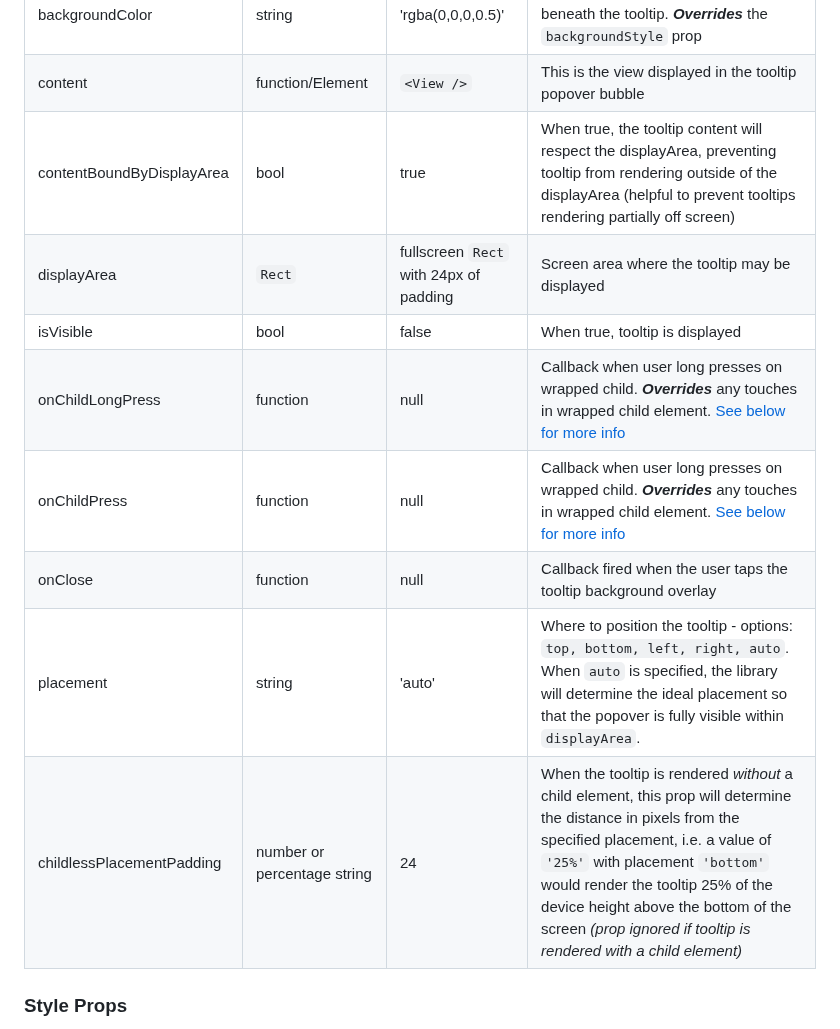
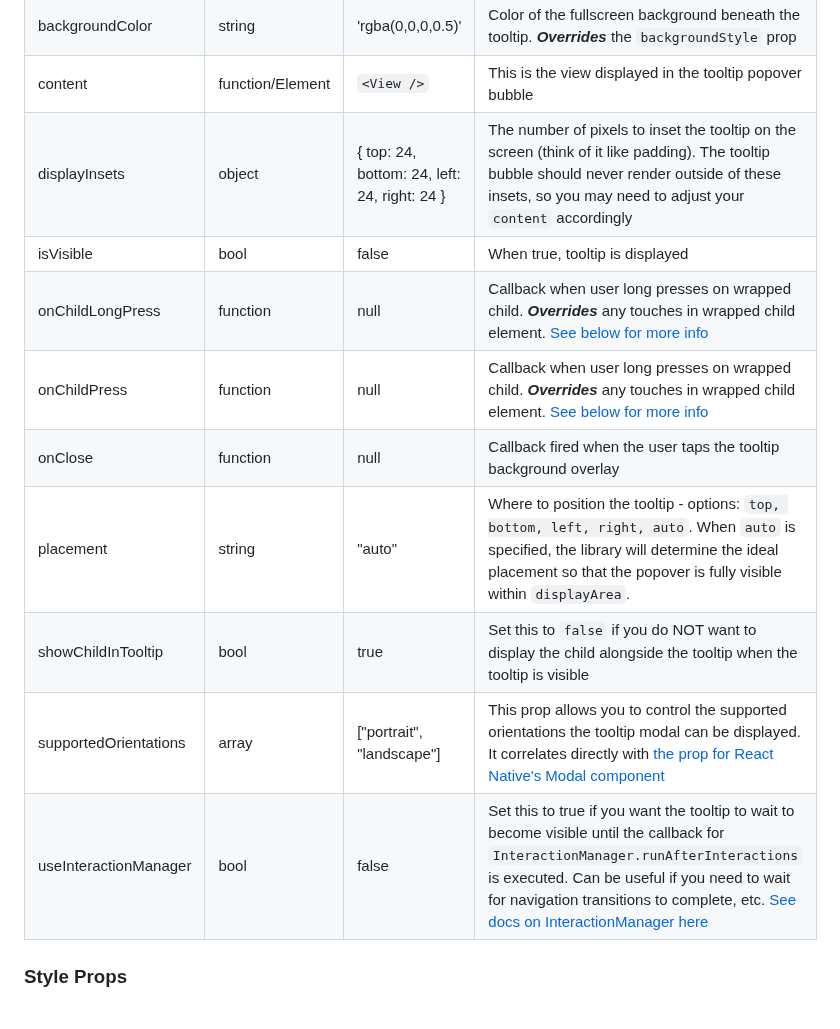
Before and after one commit to jasongaare/react-native-walkthrough-tooltip, a Markdown page: README.md, the part around one of its changes. GitHub-like rendering.

```diff
--- a/README.md
+++ b/README.md
@@ -48,14 +60,15 @@ Optionally, you can provide the props `onChildPress` or `onChildLongPress` to ov
 | arrowSize        | `Size`           | { width: 16, height: 8 }               | The dimensions of the arrow on the bubble pointing to the highlighted element                                                                                                                                  |
 | backgroundColor  | string           | 'rgba(0,0,0,0.5)'                      | Color of the fullscreen background beneath the tooltip. **_Overrides_** the `backgroundStyle` prop                                                                                                             |
 | content          | function/Element | `<View />`                             | This is the view displayed in the tooltip popover bubble                                                                                                                                                       |
-| contentBoundByDisplayArea | bool | true | When true, the tooltip content will respect the displayArea, preventing tooltip from rendering outside of the displayArea (helpful to prevent tooltips rendering partially off screen) |
-| displayArea      | `Rect`           | fullscreen `Rect` with 24px of padding | Screen area where the tooltip may be displayed                                                                                                                                                                 |
+| displayInsets | object | { top: 24, bottom: 24, left: 24, right: 24 } | The number of pixels to inset the tooltip on the screen (think of it like padding). The tooltip bubble should never render outside of these insets, so you may need to adjust your `content` accordingly |
 | isVisible        | bool             | false                                  | When true, tooltip is displayed                                                                                                                                                                                |
 | onChildLongPress | function         | null                                   | Callback when user long presses on wrapped child. **_Overrides_** any touches in wrapped child element. [See below for more info](onPress)                                                                     |
 | onChildPress     | function         | null                                   | Callback when user long presses on wrapped child. **_Overrides_** any touches in wrapped child element. [See below for more info](onPress)                                                                     |
 | onClose          | function         | null                                   | Callback fired when the user taps the tooltip background overlay                                                                                                                                               |
-| placement        | string           | 'auto'                                 | Where to position the tooltip - options: `top, bottom, left, right, auto`. When `auto` is specified, the library will determine the ideal placement so that the popover is fully visible within `displayArea`. |
-| childlessPlacementPadding | number or percentage string | 24 | When the tooltip is rendered _without_ a child element, this prop will determine the distance in pixels from the specified placement, i.e. a value of `'25%'` with placement `'bottom'` would render the tooltip 25% of the device height above the bottom of the screen _(prop ignored if tooltip is rendered with a child element)_ |
+| placement        | string           | "auto"                                 | Where to position the tooltip - options: `top, bottom, left, right, auto`. When `auto` is specified, the library will determine the ideal placement so that the popover is fully visible within `displayArea`. |
+| showChildInTooltip | bool | true | Set this to `false` if you do NOT want to display the child alongside the tooltip when the tooltip is visible |
+| supportedOrientations | array | ["portrait", "landscape"] | This prop allows you to control the supported orientations the tooltip modal can be displayed. It correlates directly with [the prop for React Native's Modal component](https://facebook.github.io/react-native/docs/modal#supportedorientations) |
+| useInteractionManager | bool | false | Set this to true if you want the tooltip to wait to become visible until the callback for `InteractionManager.runAfterInteractions` is executed. Can be useful if you need to wait for navigation transitions to complete, etc. [See docs on InteractionManager here](https://facebook.github.io/react-native/docs/interactionmanager)
 
 ### Style Props
 
```
Also changed, not shown: other parts of README.md (+17 -6 lines), example.gif (added), 4 other files.
